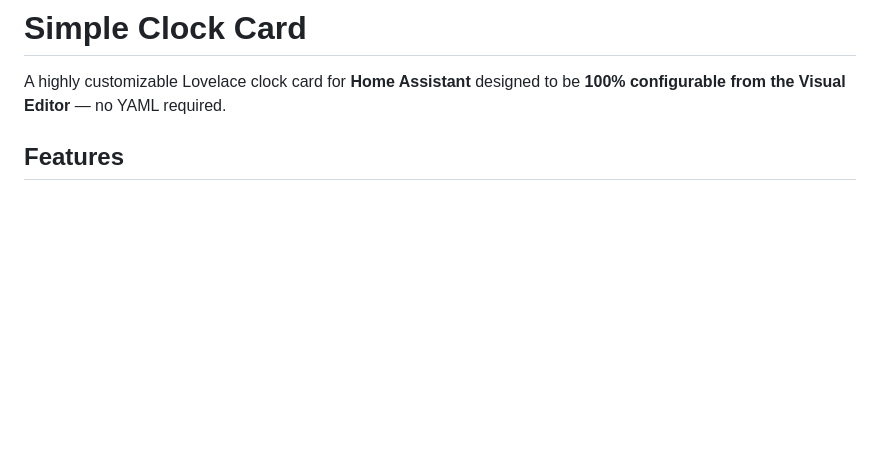
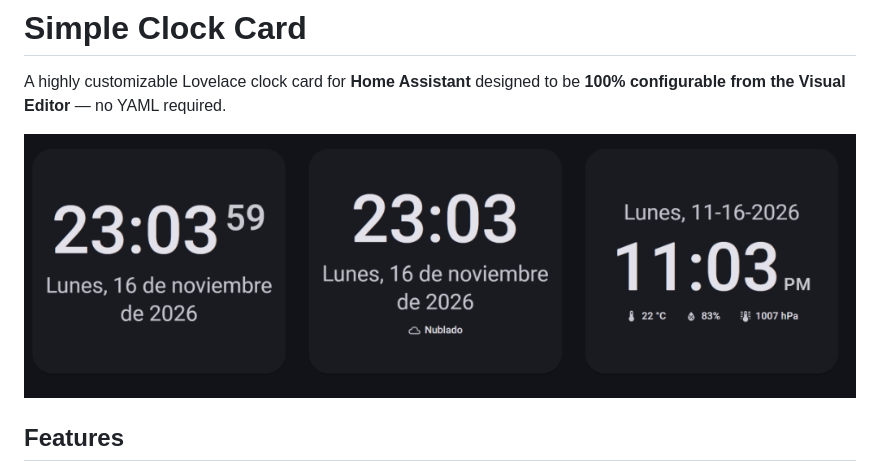
Before and after one commit to Lean724/simple-clock, a Markdown page: README.md, the part around the change. Rendered like a GitHub page; pictures changed too: images/preview.png (added); blank space fills up the shorter version.

Commit message:
docs: add card preview screenshot to README

```diff
--- a/README.md
+++ b/README.md
@@ -1,6 +1,8 @@
 # Simple Clock Card
 
 A highly customizable Lovelace clock card for **Home Assistant** designed to be **100% configurable from the Visual Editor** — no YAML required.
+
+![Simple Clock Card Preview](images/preview.png)
 
 ## Features
 
```
